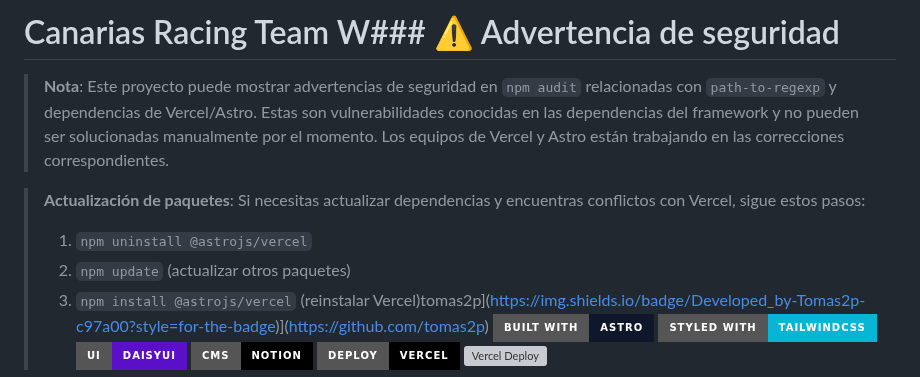
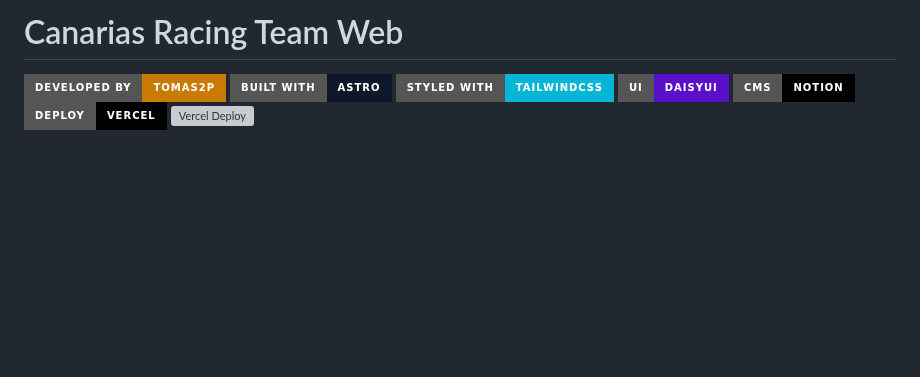
Before and after one commit to Canarias-Racing-Team/crteam-web, a Markdown page: README.md, the part around the change. Drawn GitHub-style; badges without logos; blank space fills up the shorter version; grey boxes are pictures that could not be loaded.

Commit message:
fix: corregir título del README y mejorar formato de insignias

```diff
--- a/README.md
+++ b/README.md
@@ -1,12 +1,6 @@
-# Canarias Racing Team W### ⚠️ Advertencia de seguridad
+# Canarias Racing Team Web
 
-> **Nota**: Este proyecto puede mostrar advertencias de seguridad en `npm audit` relacionadas con `path-to-regexp` y dependencias de Vercel/Astro. Estas son vulnerabilidades conocidas en las dependencias del framework y no pueden ser solucionadas manualmente por el momento. Los equipos de Vercel y Astro están trabajando en las correcciones correspondientes.
-
-> **Actualización de paquetes**: Si necesitas actualizar dependencias y encuentras conflictos con Vercel, sigue estos pasos:
->
-> 1. `npm uninstall @astrojs/vercel`
-> 2. `npm update` (actualizar otros paquetes)
-> 3. `npm install @astrojs/vercel` (reinstalar Vercel)tomas2p](https://img.shields.io/badge/Developed_by-Tomas2p-c97a00?style=for-the-badge)](https://github.com/tomas2p)
+[![tomas2p](https://img.shields.io/badge/Developed_by-Tomas2p-c97a00?style=for-the-badge)](https://github.com/tomas2p)
 ![Astro](https://img.shields.io/badge/Built_with-Astro-0f172a?style=for-the-badge&logo=astro&logoColor=white)
 ![TailwindCSS](https://img.shields.io/badge/Styled_with-TailwindCSS-06b6d4?style=for-the-badge&logo=tailwindcss&logoColor=white)
 ![DaisyUI](https://img.shields.io/badge/UI-DaisyUI-5a0fc8?style=for-the-badge&logo=daisyui&logoColor=white)
```
